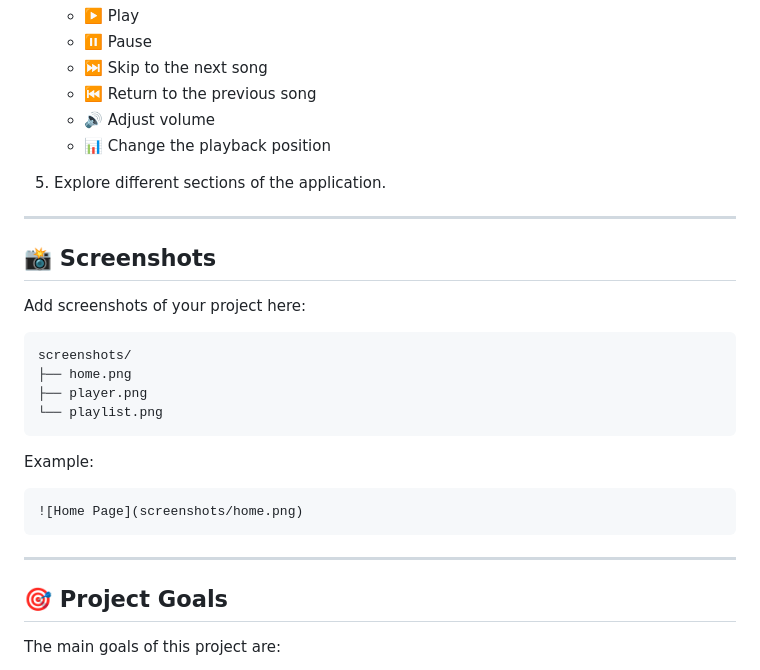
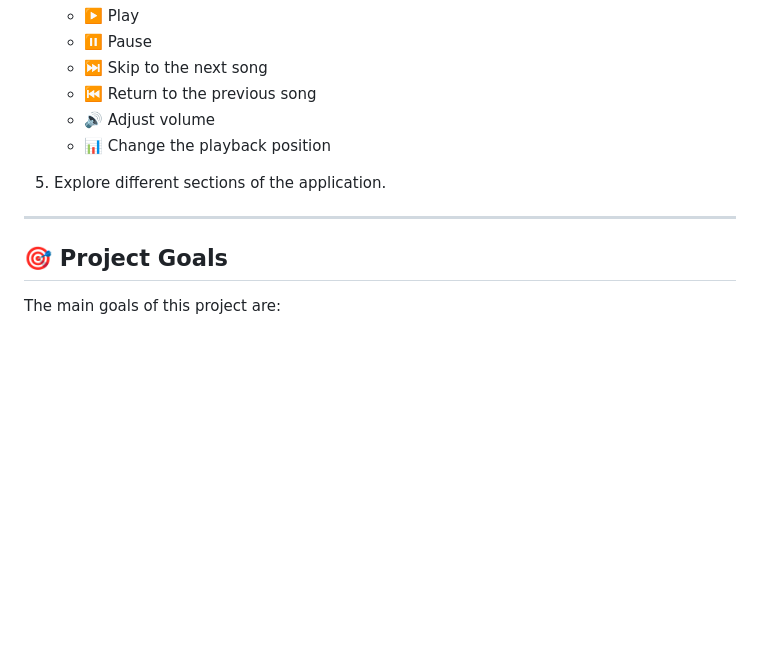
Before and after one commit to bhavyweb3/Spotify-Clone, a Markdown page: README.md, the part around the change. Rendered like a GitHub page; blank space fills up the shorter version.

Commit message:
Remove screenshots section from README
Removed the screenshots section from the README.

````diff
--- a/README.md
+++ b/README.md
@@ -104,25 +104,6 @@ For a better development experience, you can use the **Live Server** extension i
 
 ---
 
-## 📸 Screenshots
-
-Add screenshots of your project here:
-
-```text
-screenshots/
-├── home.png
-├── player.png
-└── playlist.png
-```
-
-Example:
-
-```markdown
-![Home Page](screenshots/home.png)
-```
-
----
-
 ## 🎯 Project Goals
 
 The main goals of this project are:
````
